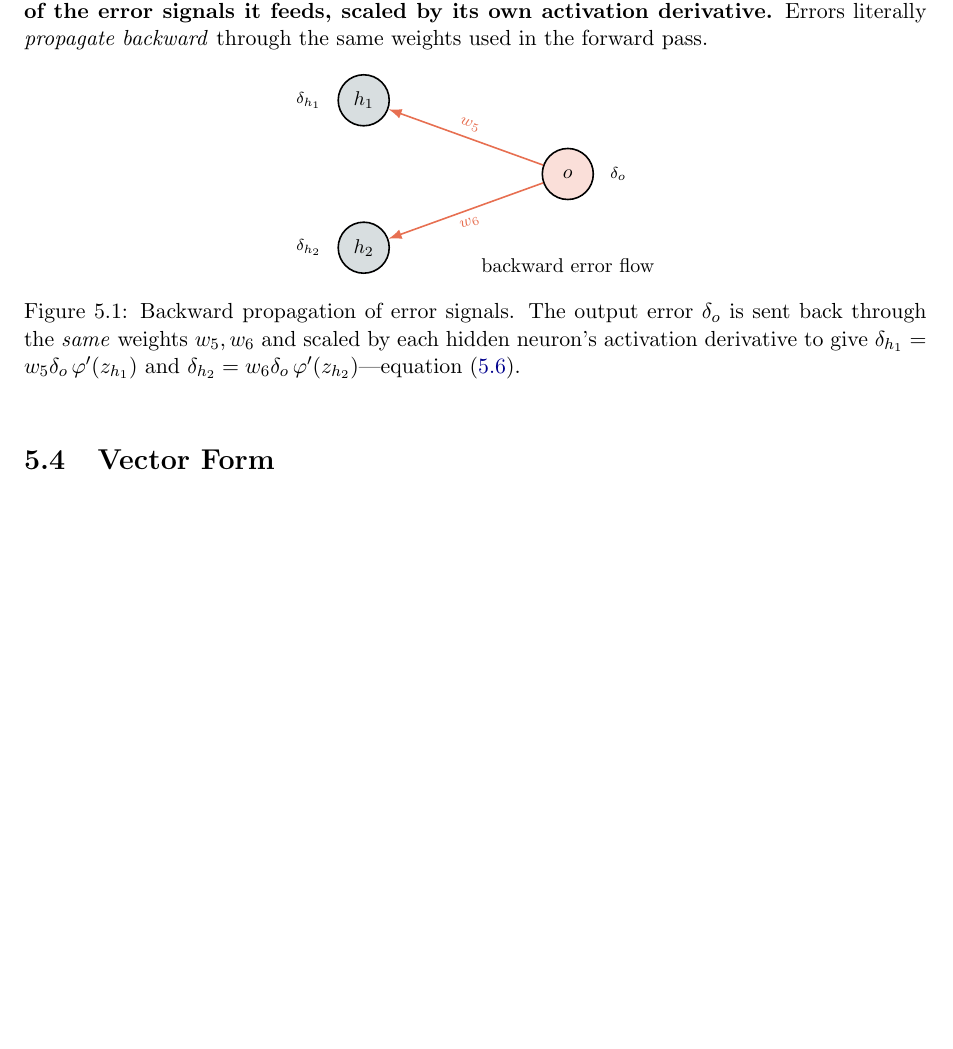
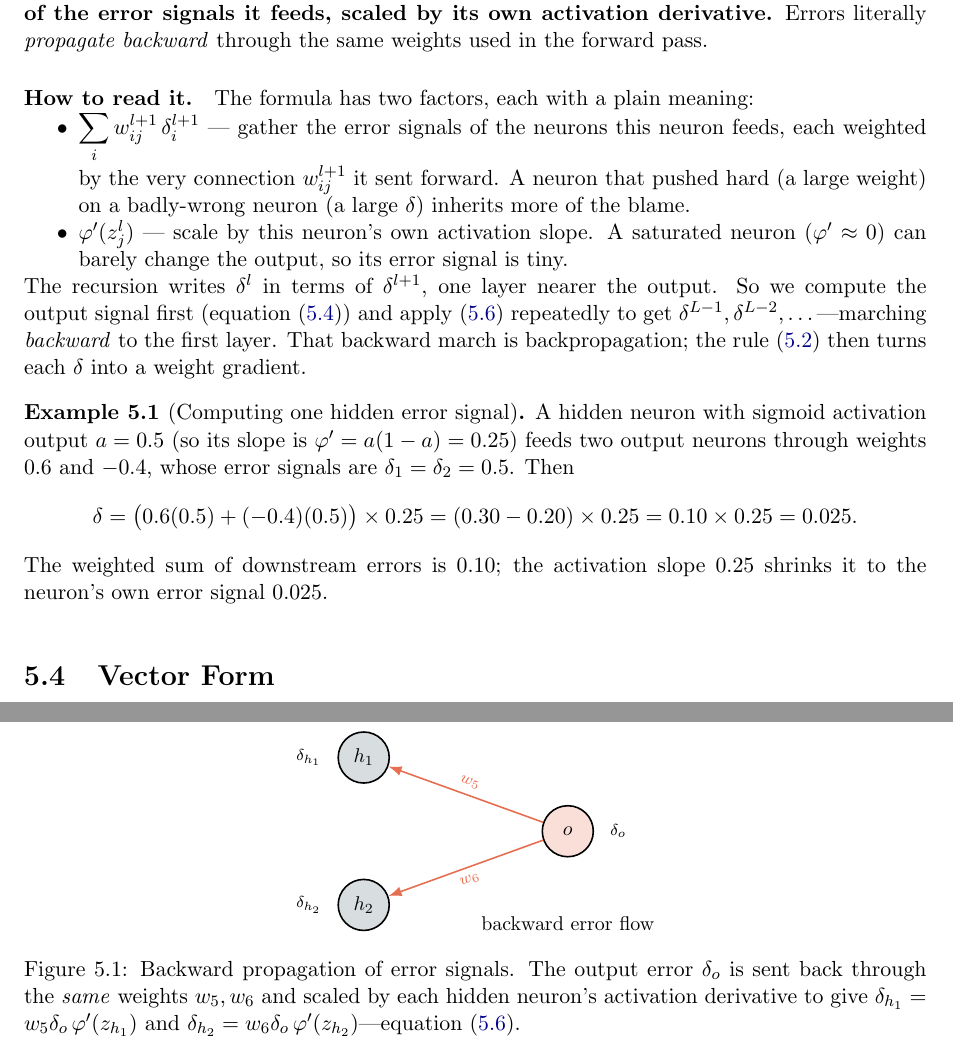
Before and after one commit to eghamit/Intro-ML, a LaTeX thesis (back_propagation.tex): part of page 12 of 20 before the commit and two parts of pages 12 and 13 of 21 after it, the two joined at a grey line, cut so that both start at the same text, the shorter picture padded with empty space. Compiled offline with pdfLaTeX.

Commit message:
Explain the hidden-layer error recursion in section 5.3
Add a 'How to read it' breakdown of the two factors in delta^l (weighted sum of
downstream errors, and the activation slope), a note on why it is a backward
recursion, and a small worked numeric example computing one hidden error signal.

Co-Authored-By: Claude Opus 4.8 <noreply@anthropic.com>
Claude-Session: https://claude.ai/code/session_01SL5azKFfqgPwaThxRfVycE

```diff
--- a/back_propagation.tex
+++ b/back_propagation.tex
@@ -465,6 +465,37 @@ weighted sum of the error signals it feeds, scaled by its own activation
 derivative.} Errors literally \emph{propagate backward} through the same weights
 used in the forward pass.
 
+\paragraph{How to read it.} The formula has two factors, each with a plain
+meaning:
+\begin{itemize}[nosep]
+  \item $\displaystyle\sum_{i}w^{l+1}_{ij}\,\delta^{l+1}_{i}$ --- gather the error
+        signals of the neurons this neuron feeds, each weighted by the very
+        connection $w^{l+1}_{ij}$ it sent forward. A neuron that pushed hard (a
+        large weight) on a badly-wrong neuron (a large $\delta$) inherits more of
+        the blame.
+  \item $\varphi'(z^{l}_{j})$ --- scale by this neuron's own activation slope. A
+        saturated neuron ($\varphi'\approx0$) can barely change the output, so
+        its error signal is tiny.
+\end{itemize}
+The recursion writes $\delta^{l}$ in terms of $\delta^{l+1}$, one layer nearer
+the output. So we compute the output signal first
+(equation~\eqref{eq:deltaLmse}) and apply \eqref{eq:hid2} repeatedly to get
+$\delta^{L-1},\delta^{L-2},\dots$---marching \emph{backward} to the first layer.
+That backward march is backpropagation; the rule \eqref{eq:gradw} then turns each
+$\delta$ into a weight gradient.
+
+\begin{example}[Computing one hidden error signal]
+A hidden neuron with sigmoid activation output $a=0.5$ (so its slope is
+$\varphi'=a(1-a)=0.25$) feeds two output neurons through weights $0.6$ and
+$-0.4$, whose error signals are $\delta_{1}=\delta_{2}=0.5$. Then
+\[
+\delta=\bigl(0.6(0.5)+(-0.4)(0.5)\bigr)\times 0.25
+      =(0.30-0.20)\times 0.25=0.10\times 0.25=0.025 .
+\]
+The weighted sum of downstream errors is $0.10$; the activation slope $0.25$
+shrinks it to the neuron's own error signal $0.025$.
+\end{example}
+
 \begin{figure}[ht]
 \centering
 \begin{tikzpicture}[>=Latex,neuron/.style={circle,draw,minimum size=9mm,thick},
```
